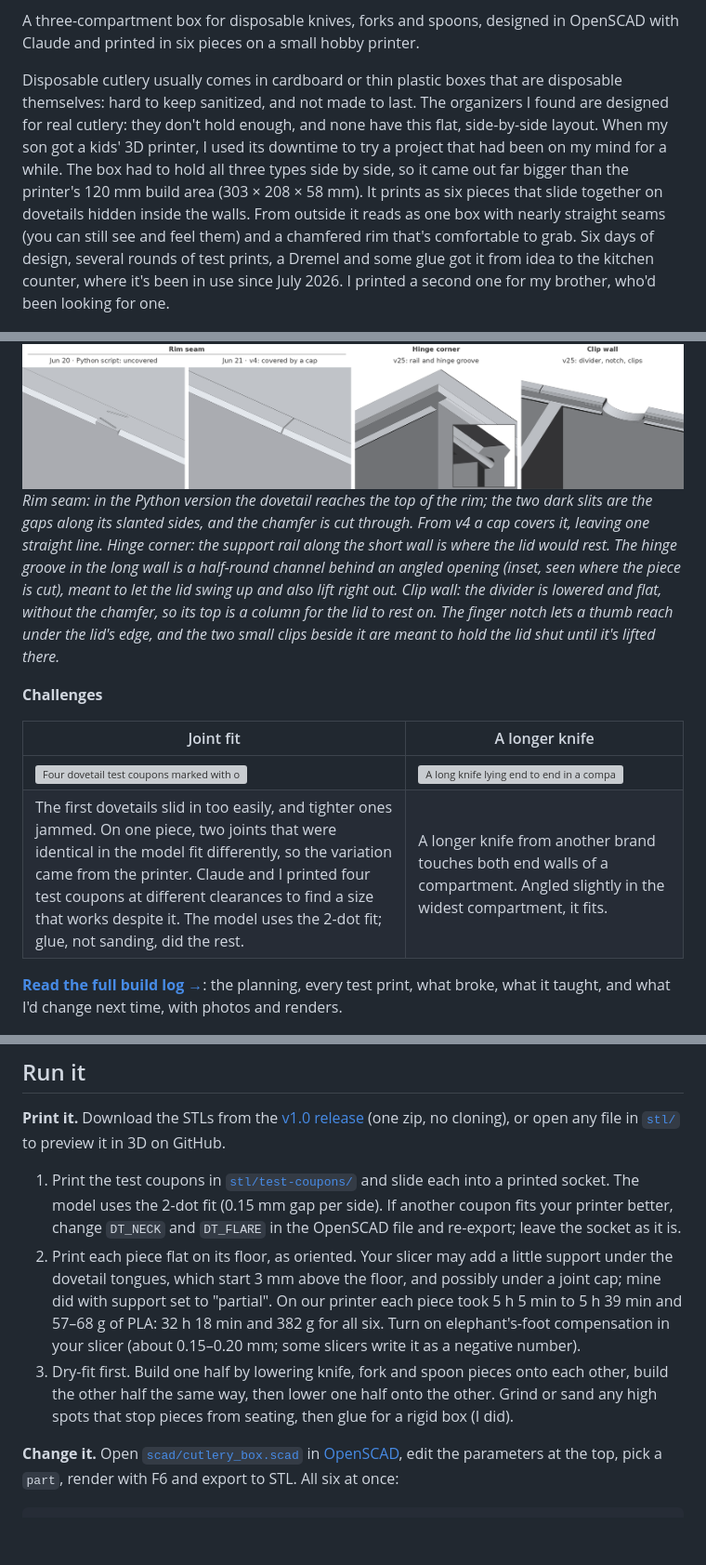
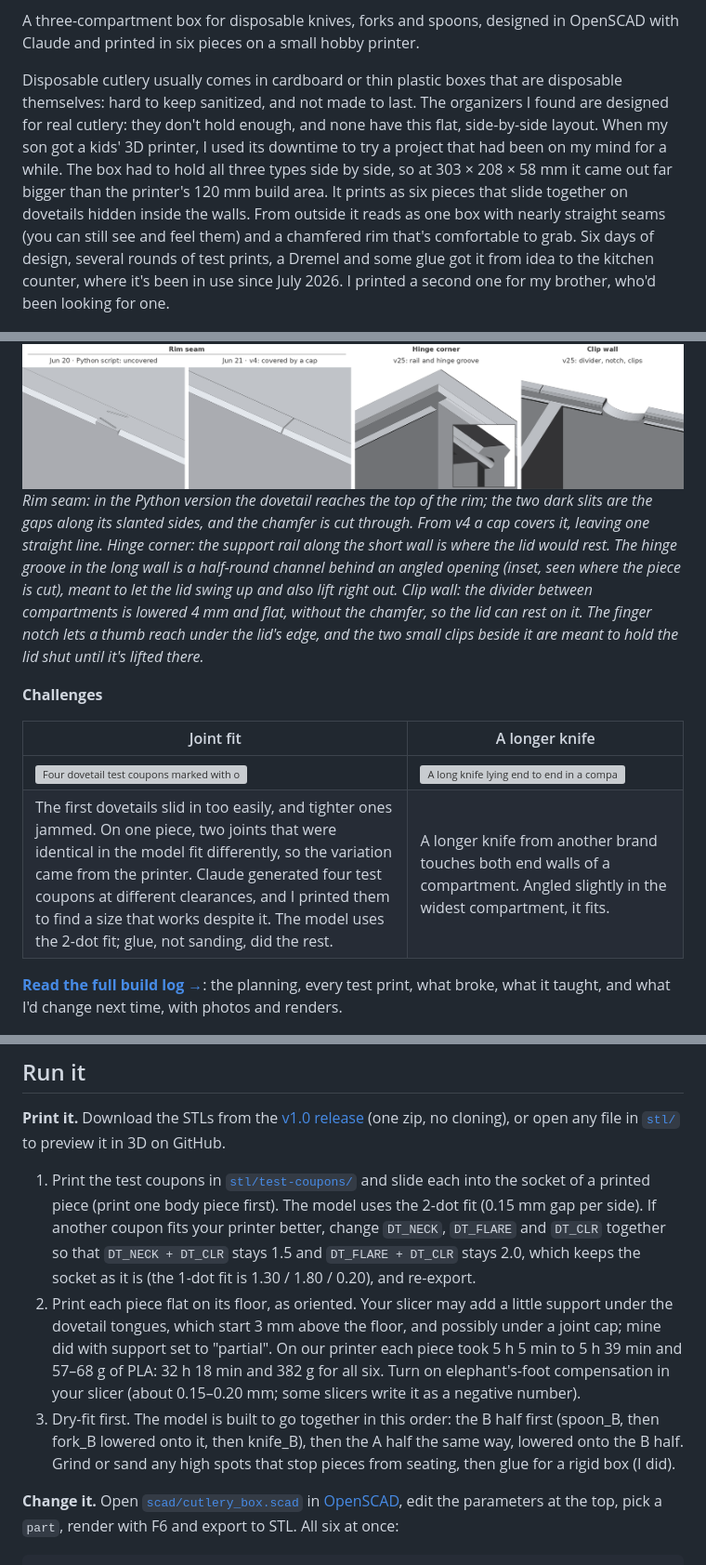
Before and after one commit to meirmsn/cutlery-box, a Markdown page: README.md, 3 parts joined by grey strips. Shown at 93% size. GitHub-like rendering; blank space fills up the shorter version; grey boxes are pictures that could not be loaded.

```diff
--- a/README.md
+++ b/README.md
@@ -32,7 +32,7 @@
 
 A three-compartment box for disposable knives, forks and spoons, designed in OpenSCAD with Claude and printed in six pieces on a small hobby printer.
 
-Disposable cutlery usually comes in cardboard or thin plastic boxes that are disposable themselves: hard to keep sanitized, and not made to last. The organizers I found are designed for real cutlery: they don't hold enough, and none have this flat, side-by-side layout. When my son got a kids' 3D printer, I used its downtime to try a project that had been on my mind for a while. The box had to hold all three types side by side, so it came out far bigger than the printer's 120 mm build area (303 × 208 × 58 mm). It prints as six pieces that slide together on dovetails hidden inside the walls. From outside it reads as one box with nearly straight seams (you can still see and feel them) and a chamfered rim that's comfortable to grab. Six days of design, several rounds of test prints, a Dremel and some glue got it from idea to the kitchen counter, where it's been in use since July 2026. I printed a second one for my brother, who'd been looking for one.
+Disposable cutlery usually comes in cardboard or thin plastic boxes that are disposable themselves: hard to keep sanitized, and not made to last. The organizers I found are designed for real cutlery: they don't hold enough, and none have this flat, side-by-side layout. When my son got a kids' 3D printer, I used its downtime to try a project that had been on my mind for a while. The box had to hold all three types side by side, so at 303 × 208 × 58 mm it came out far bigger than the printer's 120 mm build area. It prints as six pieces that slide together on dovetails hidden inside the walls. From outside it reads as one box with nearly straight seams (you can still see and feel them) and a chamfered rim that's comfortable to grab. Six days of design, several rounds of test prints, a Dremel and some glue got it from idea to the kitchen counter, where it's been in use since July 2026. I printed a second one for my brother, who'd been looking for one.
 
 ![Left: a render of the six printed pieces, pulled apart, roughly in their print colours. Right: the finished box on the counter, with spoons and forks on edge in two rows and knives loosely packed in the middle](docs/social-preview.png)
 
@@ -89,14 +89,14 @@ What the process taught: a model that looks right on screen is not yet a part th
 **Detail view**
 
 ![Four close-ups: the rim seam in the Python version and in v4, the hinge corner of v25 with an inset of the groove, and the clip wall of v25](docs/img/renders/details.png)
-*Rim seam: in the Python version the dovetail reaches the top of the rim; the two dark slits are the gaps along its slanted sides, and the chamfer is cut through. From v4 a cap covers it, leaving one straight line. Hinge corner: the support rail along the short wall is where the lid would rest. The hinge groove in the long wall is a half-round channel behind an angled opening (inset, seen where the piece is cut), meant to let the lid swing up and also lift right out. Clip wall: the divider is lowered and flat, without the chamfer, so its top is a column for the lid to rest on. The finger notch lets a thumb reach under the lid's edge, and the two small clips beside it are meant to hold the lid shut until it's lifted there.*
+*Rim seam: in the Python version the dovetail reaches the top of the rim; the two dark slits are the gaps along its slanted sides, and the chamfer is cut through. From v4 a cap covers it, leaving one straight line. Hinge corner: the support rail along the short wall is where the lid would rest. The hinge groove in the long wall is a half-round channel behind an angled opening (inset, seen where the piece is cut), meant to let the lid swing up and also lift right out. Clip wall: the divider between compartments is lowered 4 mm and flat, without the chamfer, so the lid can rest on it. The finger notch lets a thumb reach under the lid's edge, and the two small clips beside it are meant to hold the lid shut until it's lifted there.*
 
 **Challenges**
 
 | Joint fit | A longer knife |
 |---|---|
 | ![Four dovetail test coupons marked with one to four dots](photos/process/IMG_8089.jpg) | ![A long knife lying end to end in a compartment, touching both walls](photos/knife-too-long.jpg) |
-| The first dovetails slid in too easily, and tighter ones jammed. On one piece, two joints that were identical in the model fit differently, so the variation came from the printer. Claude and I printed four test coupons at different clearances to find a size that works despite it. The model uses the 2-dot fit; glue, not sanding, did the rest. | A longer knife from another brand touches both end walls of a compartment. Angled slightly in the widest compartment, it fits. |
+| The first dovetails slid in too easily, and tighter ones jammed. On one piece, two joints that were identical in the model fit differently, so the variation came from the printer. Claude generated four test coupons at different clearances, and I printed them to find a size that works despite it. The model uses the 2-dot fit; glue, not sanding, did the rest. | A longer knife from another brand touches both end walls of a compartment. Angled slightly in the widest compartment, it fits. |
 
 **[Read the full build log →](docs/BUILD_LOG.md)**: the planning, every test print, what broke, what it taught, and what I'd change next time, with photos and renders.
 
@@ -115,9 +115,9 @@ What the process taught: a model that looks right on screen is not yet a part th
 ## Run it
 
 **Print it.** Download the STLs from the [v1.0 release](../../releases/tag/v1.0) (one zip, no cloning), or open any file in [`stl/`](stl/) to preview it in 3D on GitHub.
-1. Print the test coupons in [`stl/test-coupons/`](stl/test-coupons/) and slide each into a printed socket. The model uses the 2-dot fit (0.15 mm gap per side). If another coupon fits your printer better, change `DT_NECK` and `DT_FLARE` in the OpenSCAD file and re-export; leave the socket as it is.
+1. Print the test coupons in [`stl/test-coupons/`](stl/test-coupons/) and slide each into the socket of a printed piece (print one body piece first). The model uses the 2-dot fit (0.15 mm gap per side). If another coupon fits your printer better, change `DT_NECK`, `DT_FLARE` and `DT_CLR` together so that `DT_NECK + DT_CLR` stays 1.5 and `DT_FLARE + DT_CLR` stays 2.0, which keeps the socket as it is (the 1-dot fit is 1.30 / 1.80 / 0.20), and re-export.
 2. Print each piece flat on its floor, as oriented. Your slicer may add a little support under the dovetail tongues, which start 3 mm above the floor, and possibly under a joint cap; mine did with support set to "partial". On our printer each piece took 5 h 5 min to 5 h 39 min and 57–68 g of PLA: 32 h 18 min and 382 g for all six. Turn on elephant's-foot compensation in your slicer (about 0.15–0.20 mm; some slicers write it as a negative number).
-3. Dry-fit first. Build one half by lowering knife, fork and spoon pieces onto each other, build the other half the same way, then lower one half onto the other. Grind or sand any high spots that stop pieces from seating, then glue for a rigid box (I did).
+3. Dry-fit first. The model is built to go together in this order: the B half first (spoon_B, then fork_B lowered onto it, then knife_B), then the A half the same way, lowered onto the B half. Grind or sand any high spots that stop pieces from seating, then glue for a rigid box (I did).
 
 **Change it.** Open [`scad/cutlery_box.scad`](scad/cutlery_box.scad) in [OpenSCAD](https://openscad.org/), edit the parameters at the top, pick a `part`, render with F6 and export to STL. All six at once:
 
```
Also changed, not shown: other parts of README.md (+10 -10 lines), .claude/CLAUDE.md (+7 -0 lines), docs/BUILD_LOG.md (+7 -6 lines), docs/img/renders/progression.png.
